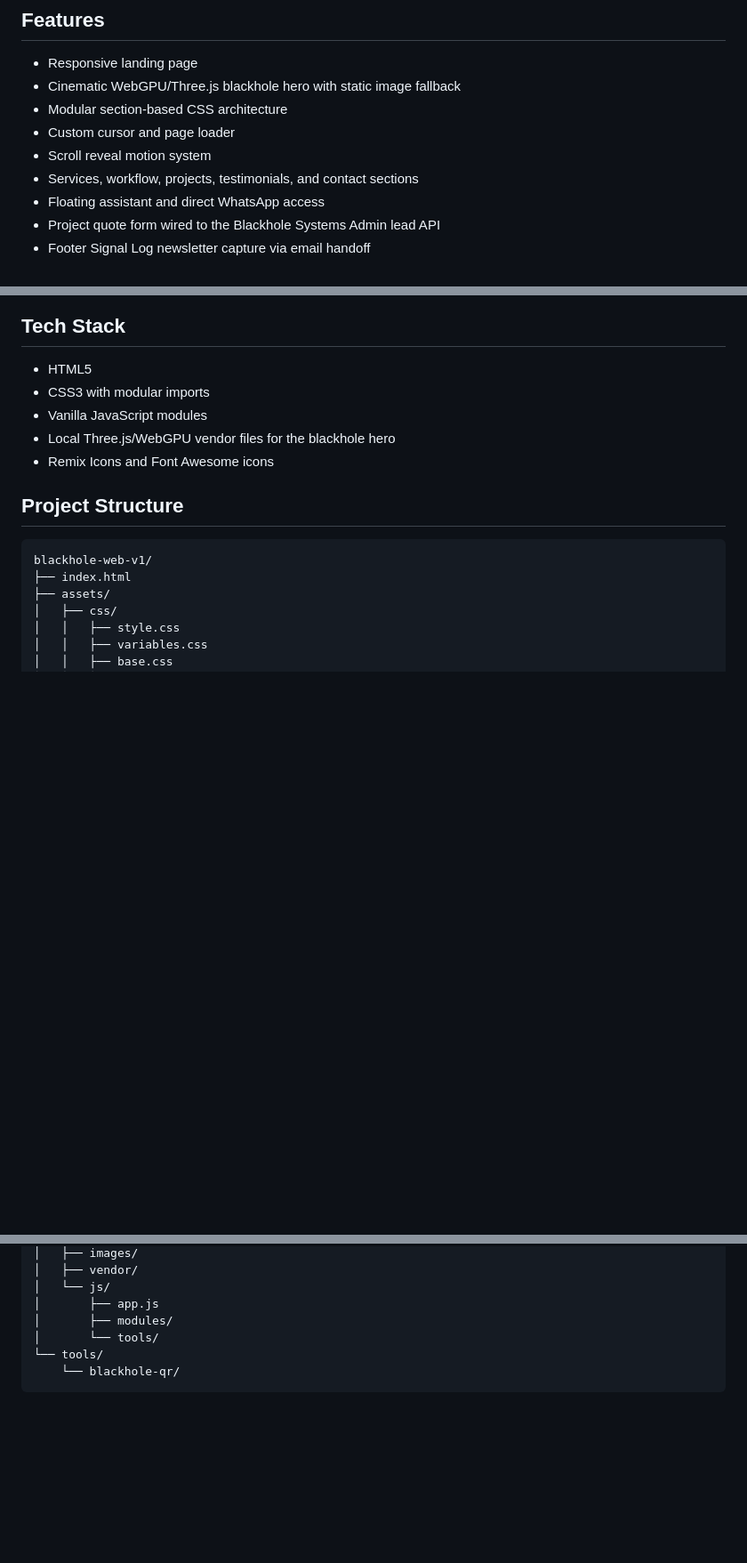
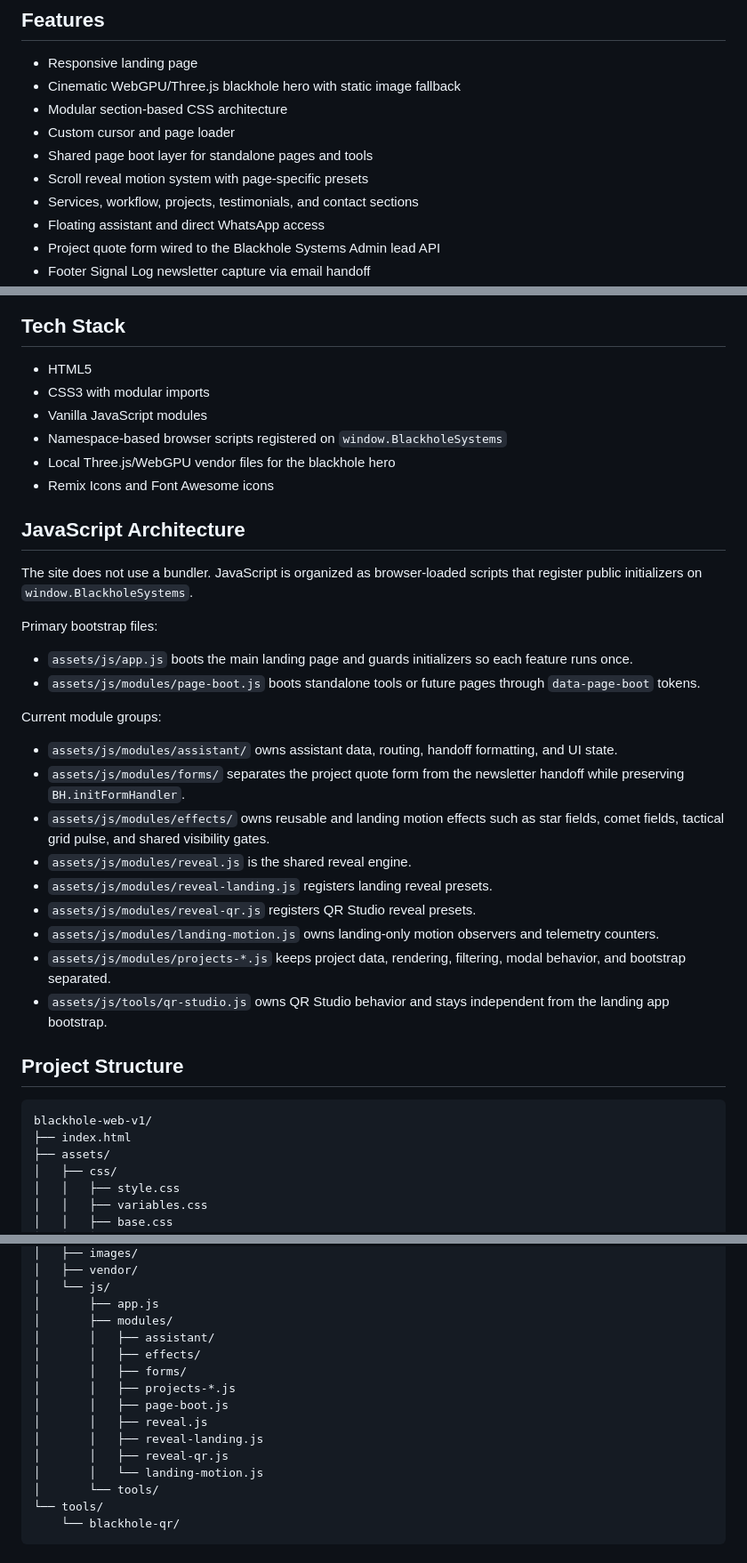
Before and after one commit to bryanpineda-dev/blackhole-systems-web, a Markdown page: README.md, 3 parts joined by grey strips. Shown at 89% size. Rendered like a GitHub page; blank space fills up the shorter version.

Commit message:
docs: update landing architecture notes

```diff
--- a/README.md
+++ b/README.md
@@ -14,7 +14,8 @@ Blackhole Systems presents a developer-led service offering that does not lock i
 - Cinematic WebGPU/Three.js blackhole hero with static image fallback
 - Modular section-based CSS architecture
 - Custom cursor and page loader
-- Scroll reveal motion system
+- Shared page boot layer for standalone pages and tools
+- Scroll reveal motion system with page-specific presets
 - Services, workflow, projects, testimonials, and contact sections
 - Floating assistant and direct WhatsApp access
 - Project quote form wired to the Blackhole Systems Admin lead API
@@ -77,8 +80,30 @@ The footer Signal Log newsletter currently opens an email handoff to `info@black
 - HTML5
 - CSS3 with modular imports
 - Vanilla JavaScript modules
+- Namespace-based browser scripts registered on `window.BlackholeSystems`
 - Local Three.js/WebGPU vendor files for the blackhole hero
 - Remix Icons and Font Awesome icons
+
+## JavaScript Architecture
+
+The site does not use a bundler. JavaScript is organized as browser-loaded scripts that register public initializers on `window.BlackholeSystems`.
+
+Primary bootstrap files:
+
+- `assets/js/app.js` boots the main landing page and guards initializers so each feature runs once.
+- `assets/js/modules/page-boot.js` boots standalone tools or future pages through `data-page-boot` tokens.
+
+Current module groups:
+
+- `assets/js/modules/assistant/` owns assistant data, routing, handoff formatting, and UI state.
+- `assets/js/modules/forms/` separates the project quote form from the newsletter handoff while preserving `BH.initFormHandler`.
+- `assets/js/modules/effects/` owns reusable and landing motion effects such as star fields, comet fields, tactical grid pulse, and shared visibility gates.
+- `assets/js/modules/reveal.js` is the shared reveal engine.
+- `assets/js/modules/reveal-landing.js` registers landing reveal presets.
+- `assets/js/modules/reveal-qr.js` registers QR Studio reveal presets.
+- `assets/js/modules/landing-motion.js` owns landing-only motion observers and telemetry counters.
+- `assets/js/modules/projects-*.js` keeps project data, rendering, filtering, modal behavior, and bootstrap separated.
+- `assets/js/tools/qr-studio.js` owns QR Studio behavior and stays independent from the landing app bootstrap.
 
 ## Project Structure
 
@@ -100,6 +125,15 @@ blackhole-web-v1/
 │   └── js/
 │       ├── app.js
 │       ├── modules/
+│       │   ├── assistant/
+│       │   ├── effects/
+│       │   ├── forms/
+│       │   ├── projects-*.js
+│       │   ├── page-boot.js
+│       │   ├── reveal.js
+│       │   ├── reveal-landing.js
+│       │   ├── reveal-qr.js
+│       │   └── landing-motion.js
 │       └── tools/
 └── tools/
     └── blackhole-qr/
```
Also changed, not shown: other parts of README.md (+4 -1 lines).
